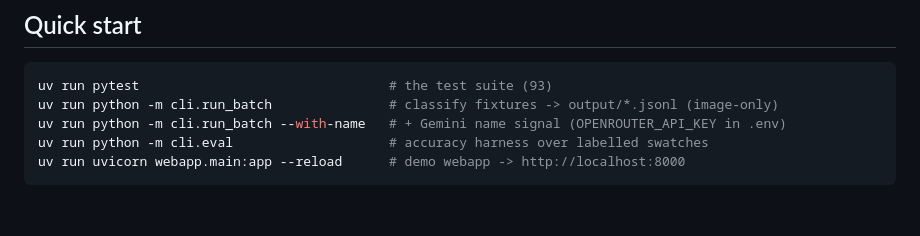
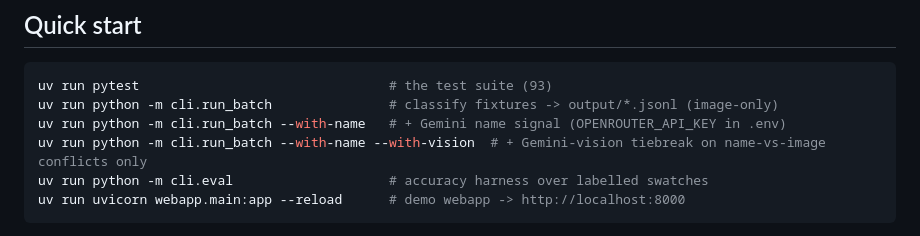
Before and after one commit to elodiecollier/color-classification, a Markdown page: README.md, the part around the change. Rendered like a GitHub page; blank space fills up the shorter version.

Commit message:
Update readme with missing --with-vision tag in batch command

````diff
--- a/README.md
+++ b/README.md
@@ -25,6 +25,7 @@ auto-loaded by Claude Code so every session shares the same context.
 uv run pytest                                # the test suite (93)
 uv run python -m cli.run_batch               # classify fixtures -> output/*.jsonl (image-only)
 uv run python -m cli.run_batch --with-name   # + Gemini name signal (OPENROUTER_API_KEY in .env)
+uv run python -m cli.run_batch --with-name --with-vision  # + Gemini-vision tiebreak on name-vs-image conflicts only
 uv run python -m cli.eval                    # accuracy harness over labelled swatches
 uv run uvicorn webapp.main:app --reload      # demo webapp -> http://localhost:8000
 ```
````
